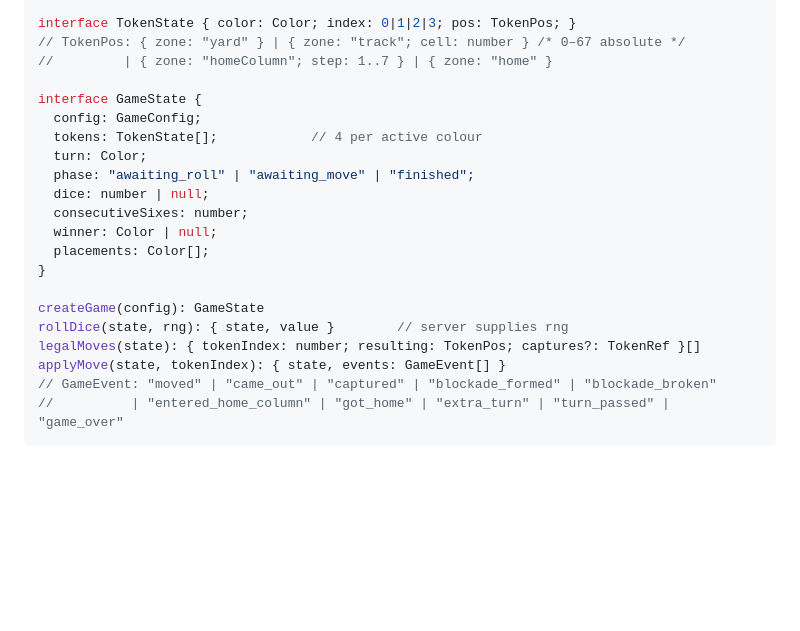
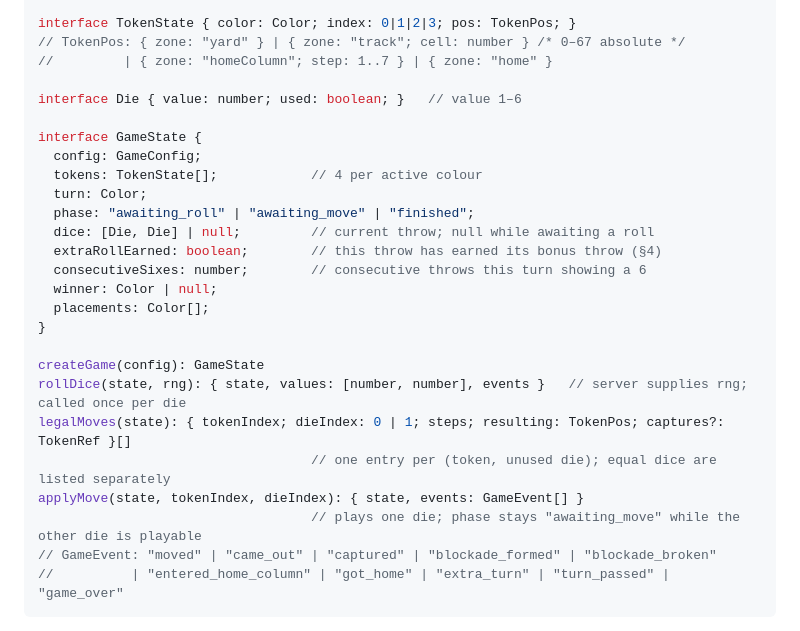
Before and after one commit to DR-coder101/ludi, a Markdown page: docs/GAME_RULES.md, the part around one of its changes. Drawn GitHub-style; blank space fills up the shorter version.

````diff
--- a/docs/GAME_RULES.md
+++ b/docs/GAME_RULES.md
@@ -107,21 +122,26 @@ interface TokenState { color: Color; index: 0|1|2|3; pos: TokenPos; }
 // TokenPos: { zone: "yard" } | { zone: "track"; cell: number } /* 0–67 absolute */
 //         | { zone: "homeColumn"; step: 1..7 } | { zone: "home" }
 
+interface Die { value: number; used: boolean; }   // value 1–6
+
 interface GameState {
   config: GameConfig;
   tokens: TokenState[];            // 4 per active colour
   turn: Color;
   phase: "awaiting_roll" | "awaiting_move" | "finished";
-  dice: number | null;
-  consecutiveSixes: number;
+  dice: [Die, Die] | null;         // current throw; null while awaiting a roll
+  extraRollEarned: boolean;        // this throw has earned its bonus throw (§4)
+  consecutiveSixes: number;        // consecutive throws this turn showing a 6
   winner: Color | null;
   placements: Color[];
 }
 
 createGame(config): GameState
-rollDice(state, rng): { state, value }        // server supplies rng
-legalMoves(state): { tokenIndex: number; resulting: TokenPos; captures?: TokenRef }[]
-applyMove(state, tokenIndex): { state, events: GameEvent[] }
+rollDice(state, rng): { state, values: [number, number], events }   // server supplies rng; called once per die
+legalMoves(state): { tokenIndex; dieIndex: 0 | 1; steps; resulting: TokenPos; captures?: TokenRef }[]
+                                   // one entry per (token, unused die); equal dice are listed separately
+applyMove(state, tokenIndex, dieIndex): { state, events: GameEvent[] }
+                                   // plays one die; phase stays "awaiting_move" while the other die is playable
 // GameEvent: "moved" | "came_out" | "captured" | "blockade_formed" | "blockade_broken"
 //          | "entered_home_column" | "got_home" | "extra_turn" | "turn_passed" | "game_over"
 ```
````
Also changed, not shown: other parts of docs/GAME_RULES.md (+27 -12 lines).
